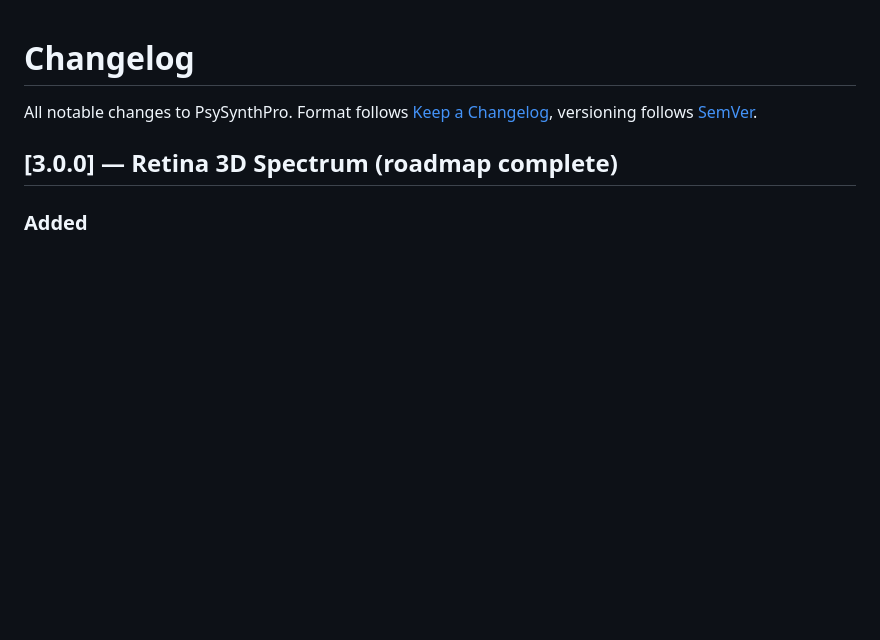
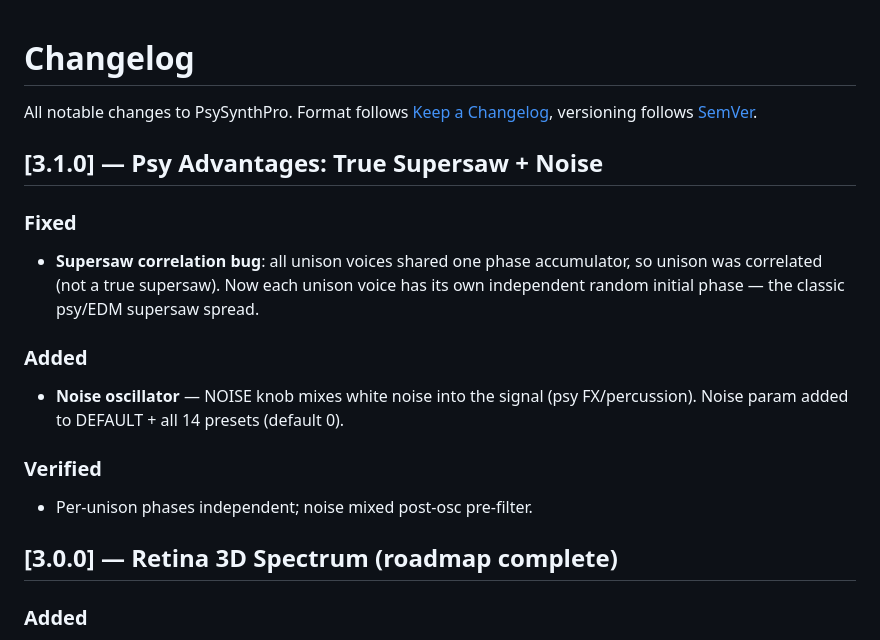
Before and after one commit to dudududi144-source/PsySynthPro, a Markdown page: docs/CHANGELOG.md, the part around the change. Rendered like a GitHub page; blank space fills up the shorter version.

Commit message:
docs: changelog v3.1.0 (supersaw + noise)

```diff
--- a/docs/CHANGELOG.md
+++ b/docs/CHANGELOG.md
@@ -2,6 +2,17 @@
 
 All notable changes to PsySynthPro. Format follows [Keep a Changelog](https://keepachangelog.com/),
 versioning follows [SemVer](https://semver.org/).
+
+## [3.1.0] — Psy Advantages: True Supersaw + Noise
+### Fixed
+- **Supersaw correlation bug**: all unison voices shared one phase accumulator, so unison
+  was correlated (not a true supersaw). Now each unison voice has its own independent
+  random initial phase — the classic psy/EDM supersaw spread.
+### Added
+- **Noise oscillator** — NOISE knob mixes white noise into the signal (psy FX/percussion).
+  Noise param added to DEFAULT + all 14 presets (default 0).
+### Verified
+- Per-unison phases independent; noise mixed post-osc pre-filter.
 
 ## [3.0.0] — Retina 3D Spectrum (roadmap complete)
 ### Added
```
